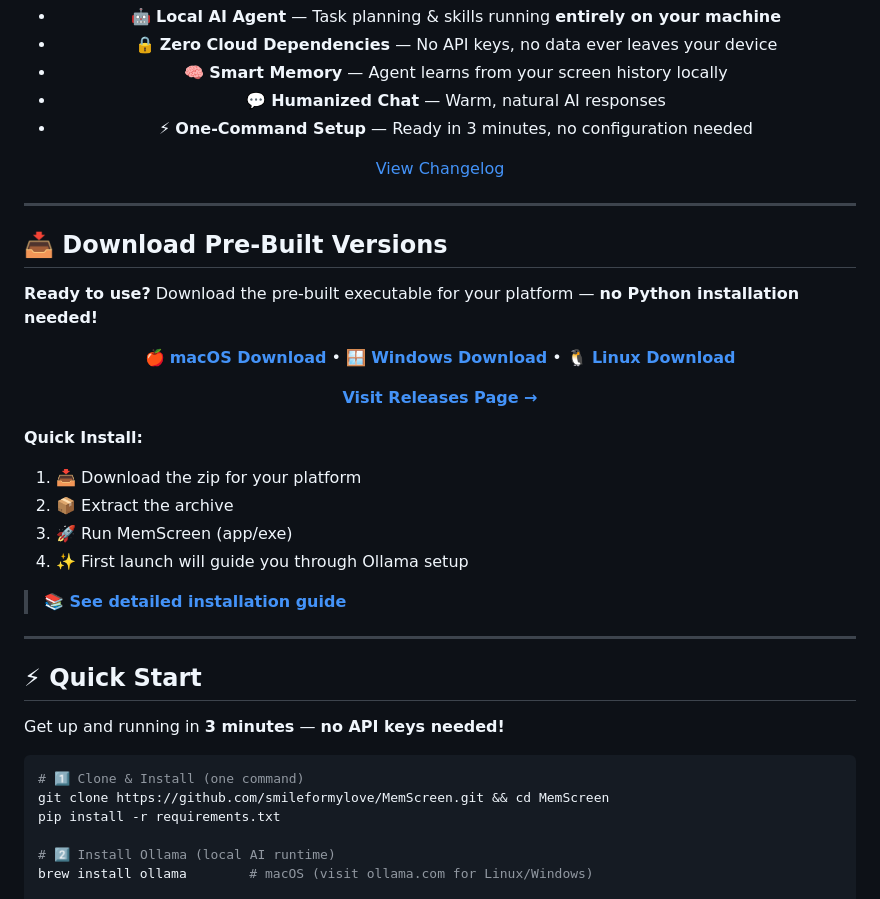
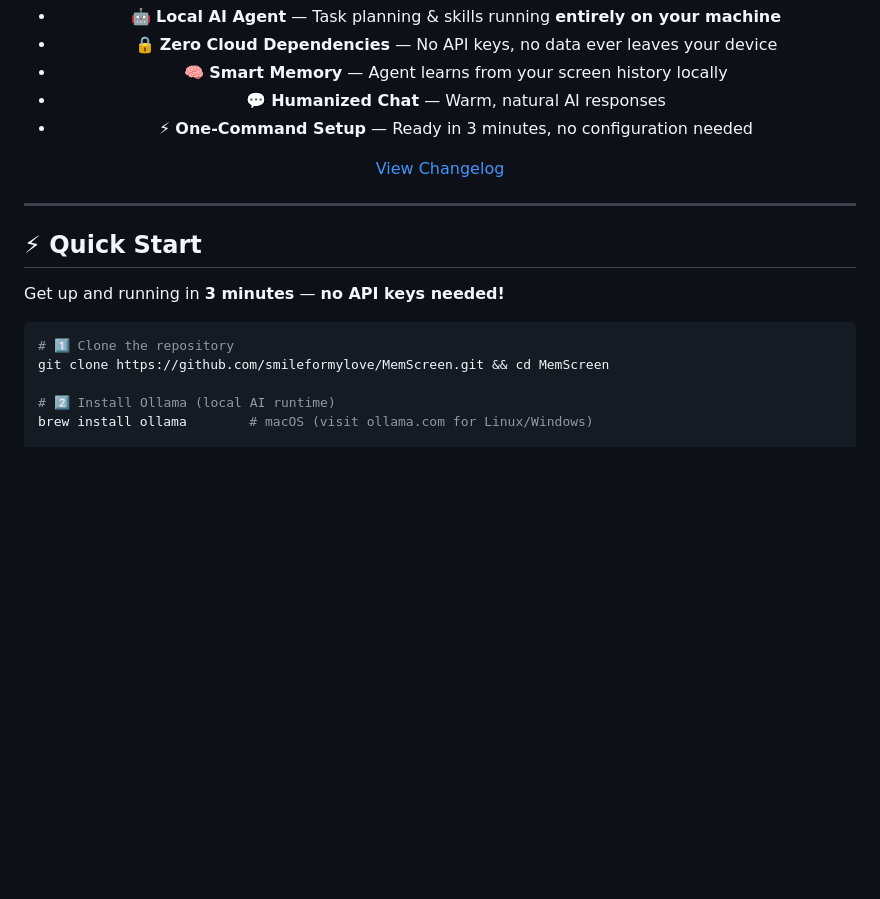
Before and after one commit to smileformylove/MemScreen, a Markdown page: README.md, the part around the change. GitHub-like rendering; blank space fills up the shorter version.

Commit message:
docs: Update README - remove download and packaging sections
- Remove download pre-built versions section
- Remove references to requirements.txt
- Update quick start to reflect source-only installation
- Keep focus on core functionality and features

````diff
--- a/README.md
+++ b/README.md
@@ -52,36 +52,13 @@ It captures, understands, and remembers everything on your screen using **local
 
 ---
 
-## 📥 Download Pre-Built Versions
-
-**Ready to use?** Download the pre-built executable for your platform — **no Python installation needed!**
-
-<div align="center">
-
-  [🍎 **macOS Download**](https://github.com/smileformylove/MemScreen/releases/latest) • [🪟 **Windows Download**](https://github.com/smileformylove/MemScreen/releases/latest) • [🐧 **Linux Download**](https://github.com/smileformylove/MemScreen/releases/latest)
-
-  **[Visit Releases Page →](https://github.com/smileformylove/MemScreen/releases)**
-
-</div>
-
-**Quick Install:**
-1. 📥 Download the zip for your platform
-2. 📦 Extract the archive
-3. 🚀 Run MemScreen (app/exe)
-4. ✨ First launch will guide you through Ollama setup
-
-> **📚 [See detailed installation guide](DOWNLOAD_GUIDE.md)**
-
----
-
 ## ⚡ Quick Start
 
 Get up and running in **3 minutes** — **no API keys needed!**
 
 ```bash
-# 1️⃣ Clone & Install (one command)
+# 1️⃣ Clone the repository
 git clone https://github.com/smileformylove/MemScreen.git && cd MemScreen
-pip install -r requirements.txt
 
 # 2️⃣ Install Ollama (local AI runtime)
 brew install ollama        # macOS (visit ollama.com for Linux/Windows)
````
